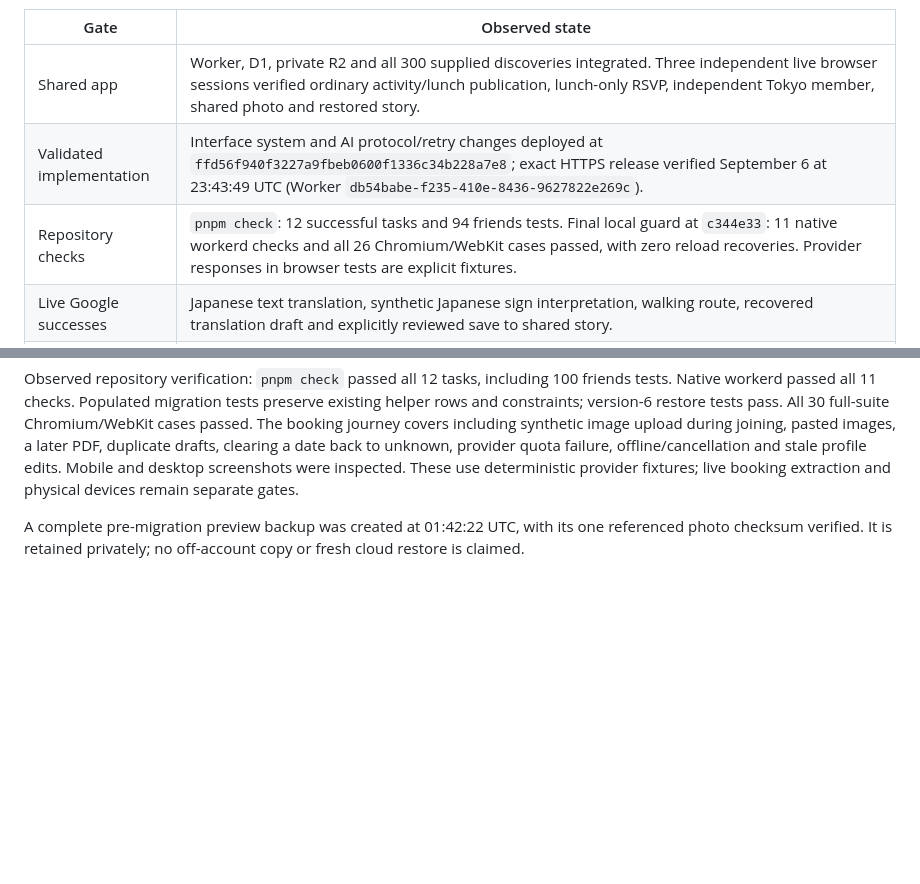
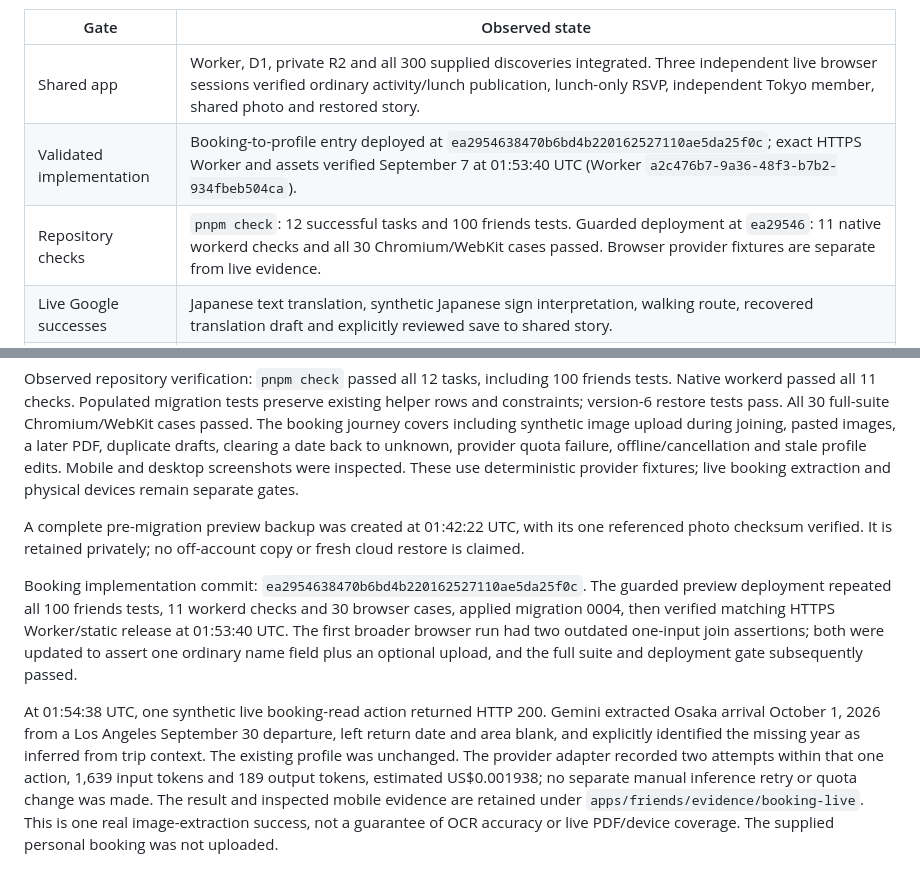
Before and after one commit to the-prairie/adventure-omakase, a Markdown page: docs/audits/CURRENT_STATUS.md, 2 parts joined by grey strips. Rendered like a GitHub page; blank space fills up the shorter version.

Commit message:
docs(profile): record booking preview evidence

```diff
--- a/docs/audits/CURRENT_STATUS.md
+++ b/docs/audits/CURRENT_STATUS.md
@@ -7,8 +7,8 @@ The shared app and travel companion are implemented on the isolated HTTPS previe
 | Gate                     | Observed state                                                                                                                                                                                                                                                                                                     |
 | ------------------------ | ------------------------------------------------------------------------------------------------------------------------------------------------------------------------------------------------------------------------------------------------------------------------------------------------------------------ |
 | Shared app               | Worker, D1, private R2 and all 300 supplied discoveries integrated. Three independent live browser sessions verified ordinary activity/lunch publication, lunch-only RSVP, independent Tokyo member, shared photo and restored story.                                                                              |
-| Validated implementation | Interface system and AI protocol/retry changes deployed at `ffd56f940f3227a9fbeb0600f1336c34b228a7e8`; exact HTTPS release verified September 6 at 23:43:49 UTC (Worker `db54babe-f235-410e-8436-9627822e269c`).                                                                                                   |
-| Repository checks        | `pnpm check`: 12 successful tasks and 94 friends tests. Final local guard at `c344e33`: 11 native workerd checks and all 26 Chromium/WebKit cases passed, with zero reload recoveries. Provider responses in browser tests are explicit fixtures.                                                                  |
+| Validated implementation | Booking-to-profile entry deployed at `ea2954638470b6bd4b220162527110ae5da25f0c`; exact HTTPS Worker and assets verified September 7 at 01:53:40 UTC (Worker `a2c476b7-9a36-48f3-b7b2-934fbeb504ca`).                                                                                                               |
+| Repository checks        | `pnpm check`: 12 successful tasks and 100 friends tests. Guarded deployment at `ea29546`: 11 native workerd checks and all 30 Chromium/WebKit cases passed. Browser provider fixtures are separate from live evidence.                                                                                             |
 | Live Google successes    | Japanese text translation, synthetic Japanese sign interpretation, walking route, recovered translation draft and explicitly reviewed save to shared story.                                                                                                                                                        |
 | Live Google failures     | Places Text Search rejected with daily-quota exhaustion. Audio returned HTTP 503 UNAVAILABLE twice. Invitation generation also returned HTTP 503 UNAVAILABLE, before publication; live AI replan was therefore not reached.                                                                                        |
 | Website watches          | Actual public-page baseline, UI scheduling and cancellation passed. Real scheduled check advanced at 21:00:28 UTC with zero failures; test watch cancelled afterward.                                                                                                                                              |
@@ -111,3 +111,7 @@ The joining form and profile editor accept booking screenshots, pasted images an
 Observed repository verification: `pnpm check` passed all 12 tasks, including 100 friends tests. Native workerd passed all 11 checks. Populated migration tests preserve existing helper rows and constraints; version-6 restore tests pass. All 30 full-suite Chromium/WebKit cases passed. The booking journey covers including synthetic image upload during joining, pasted images, a later PDF, duplicate drafts, clearing a date back to unknown, provider quota failure, offline/cancellation and stale profile edits. Mobile and desktop screenshots were inspected. These use deterministic provider fixtures; live booking extraction and physical devices remain separate gates.
 
 A complete pre-migration preview backup was created at 01:42:22 UTC, with its one referenced photo checksum verified. It is retained privately; no off-account copy or fresh cloud restore is claimed.
+
+Booking implementation commit: `ea2954638470b6bd4b220162527110ae5da25f0c`. The guarded preview deployment repeated all 100 friends tests, 11 workerd checks and 30 browser cases, applied migration 0004, then verified matching HTTPS Worker/static release at 01:53:40 UTC. The first broader browser run had two outdated one-input join assertions; both were updated to assert one ordinary name field plus an optional upload, and the full suite and deployment gate subsequently passed.
+
+At 01:54:38 UTC, one synthetic live booking-read action returned HTTP 200. Gemini extracted Osaka arrival October 1, 2026 from a Los Angeles September 30 departure, left return date and area blank, and explicitly identified the missing year as inferred from trip context. The existing profile was unchanged. The provider adapter recorded two attempts within that one action, 1,639 input tokens and 189 output tokens, estimated US$0.001938; no separate manual inference retry or quota change was made. The result and inspected mobile evidence are retained under `apps/friends/evidence/booking-live`. This is one real image-extraction success, not a guarantee of OCR accuracy or live PDF/device coverage. The supplied personal booking was not uploaded.
```
Also changed, not shown: 1 other file.
